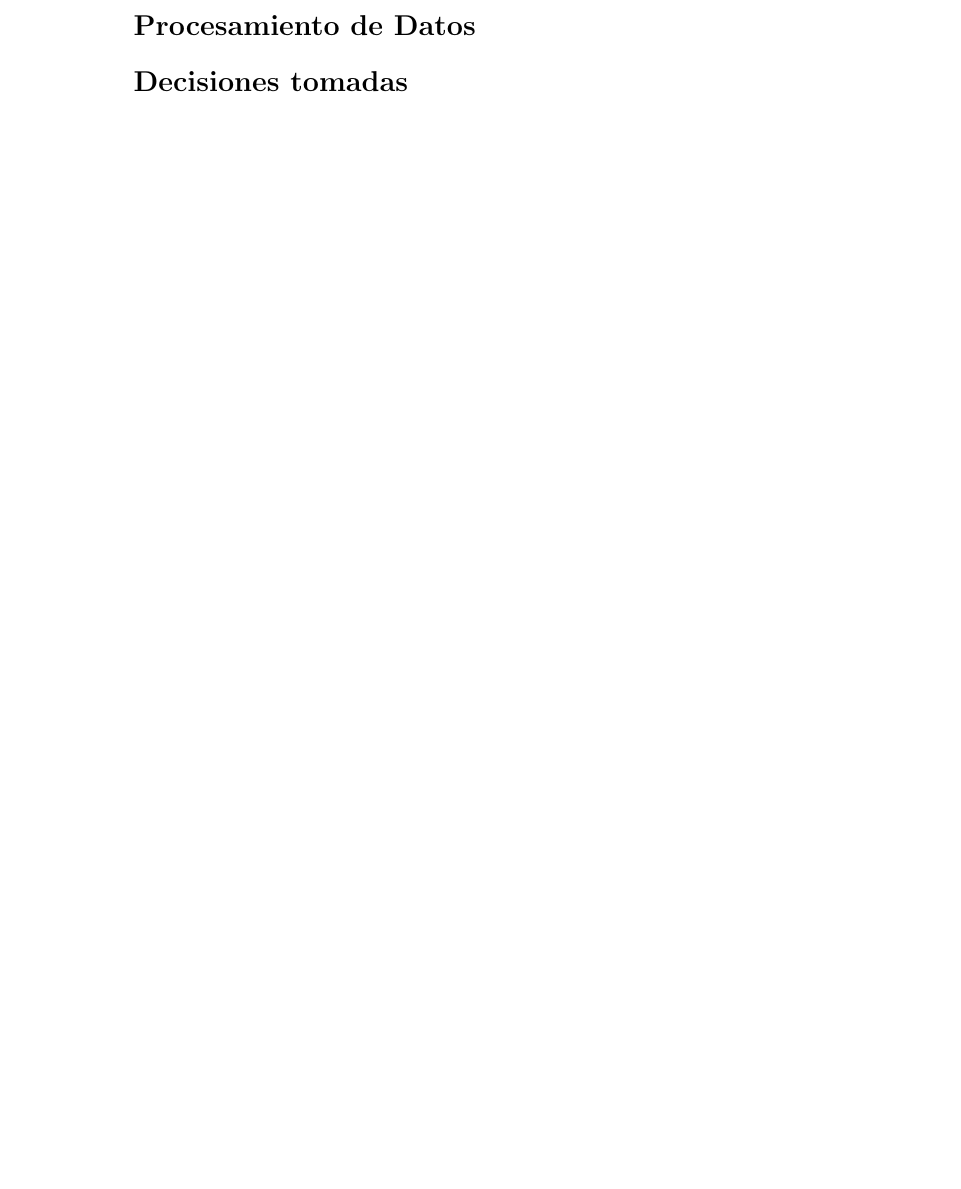
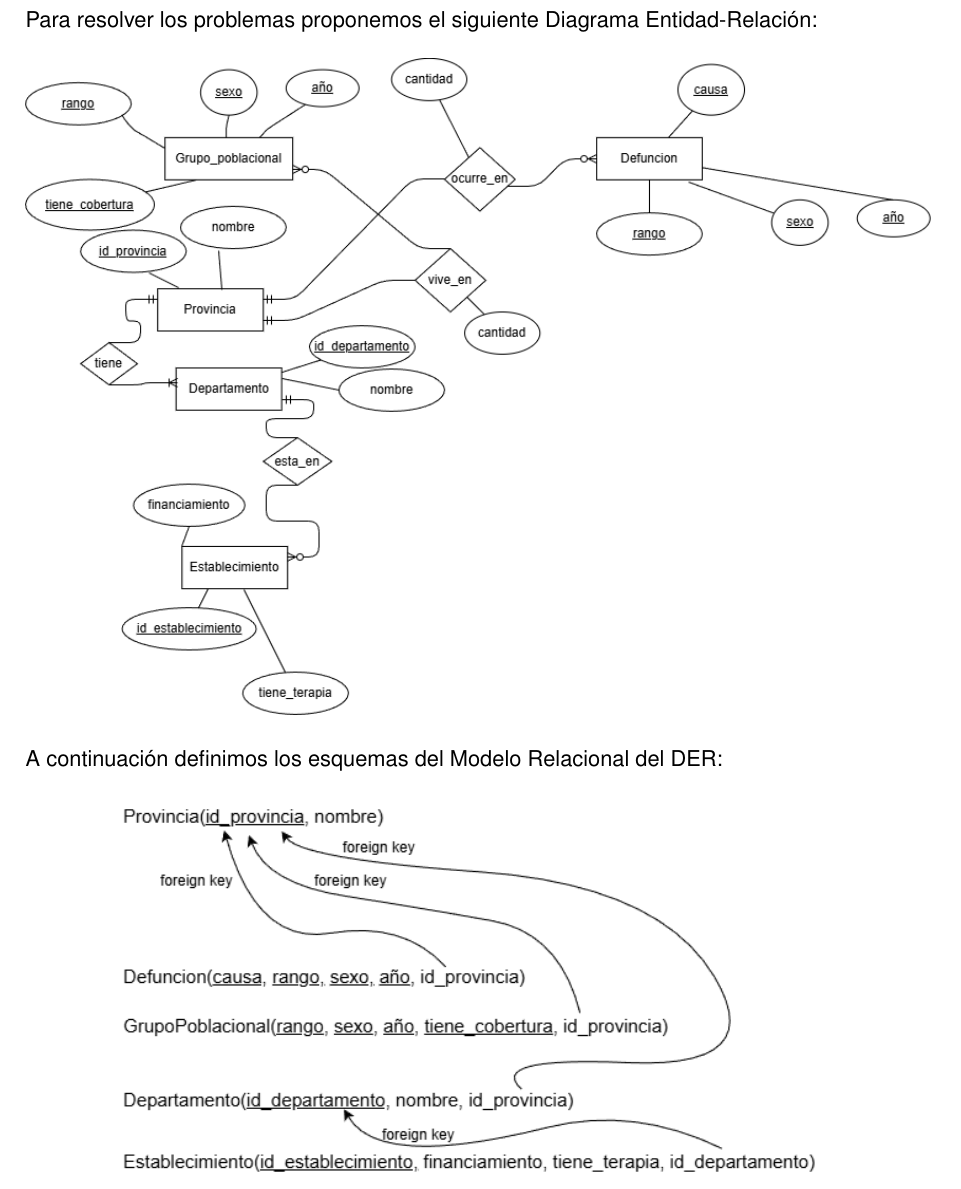
Before and after one commit to elciclon/tp_labo_1, a LaTeX document (Informe.tex): part of page 2 of 2 before the commit and part of page 3 of 4 after it, cut at the place of the change, the shorter picture padded with empty space. Compiled offline with pdfLaTeX.

Commit message:
agrego DER y MR al informe

```diff
--- a/Informe.tex
+++ b/Informe.tex
@@ -1,5 +1,9 @@
-\documentclass[10pt,a4paper]{article}
-
+\documentclass[11pt,a4paper]{article}
+\usepackage[utf8]{inputenc}
+\usepackage[T1]{fontenc}
+\usepackage{helvet}
+\renewcommand{\familydefault}{\sfdefault}
+\usepackage[margin=2.5cm]{geometry}
 \usepackage{caratula} % Version modificada para usar las macros de algo1 de ~> https://github.com/bcardiff/dc-tex
 \usepackage[dvipsnames]{xcolor}
 \usepackage{hyperref}
@@ -9,6 +13,8 @@
 \usepackage{amsmath}
 \usepackage{amssymb}
 \usepackage{mathtools}
+\usepackage{graphicx}
+\usepackage{float}
 \DeclarePairedDelimiter\bra{\langle}{\rvert}
 \DeclarePairedDelimiter\ket{\lvert}{\rangle}
 \DeclarePairedDelimiterX\braket[2]{\langle}{\rangle}{#1\,\delimsize\vert\,\mathopen{}#2}
@@ -44,4 +51,14 @@
 \section*{Procesamiento de Datos}
+Para resolver los problemas proponemos el siguiente Diagrama Entidad-Relación:
+\begin{figure}[H]
+    \centering
+    \includegraphics[width=1.0\textwidth]{tplabo.png}
+\end{figure}
+A continuación definimos los esquemas del Modelo Relacional del DER:
+\begin{figure}[H]
+     \centering
+     \includegraphics[width=0.8\textwidth]{modelorelacional.png}
+\end{figure}
 \section*{Decisiones tomadas}
 \section*{Análisis de Datos}
 \section*{Conclusiones}
```
Also changed, not shown: images/modelorelacional.png (added), images/tplabo.png (added), Informe.tex (1 more changed lines).
